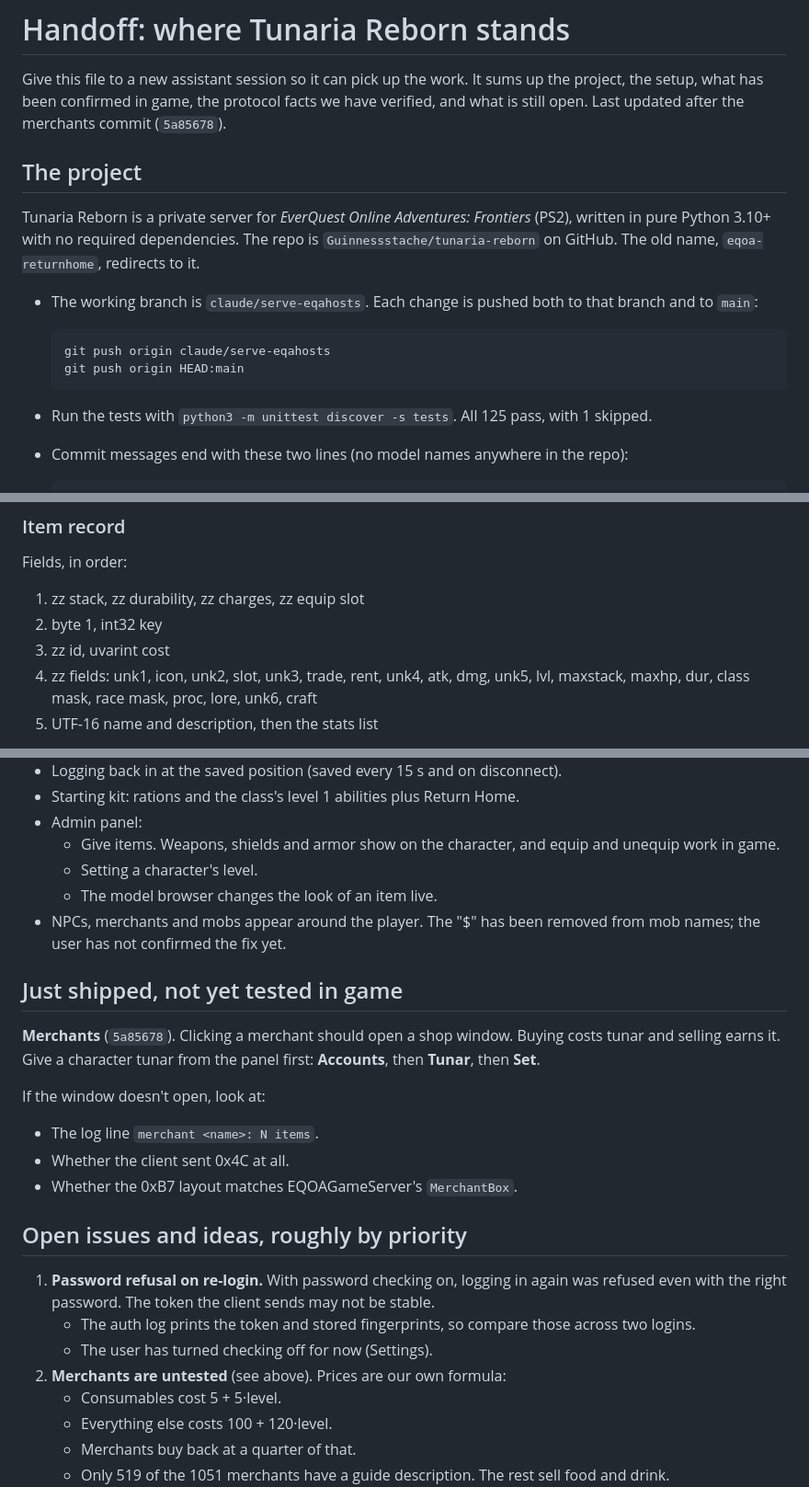
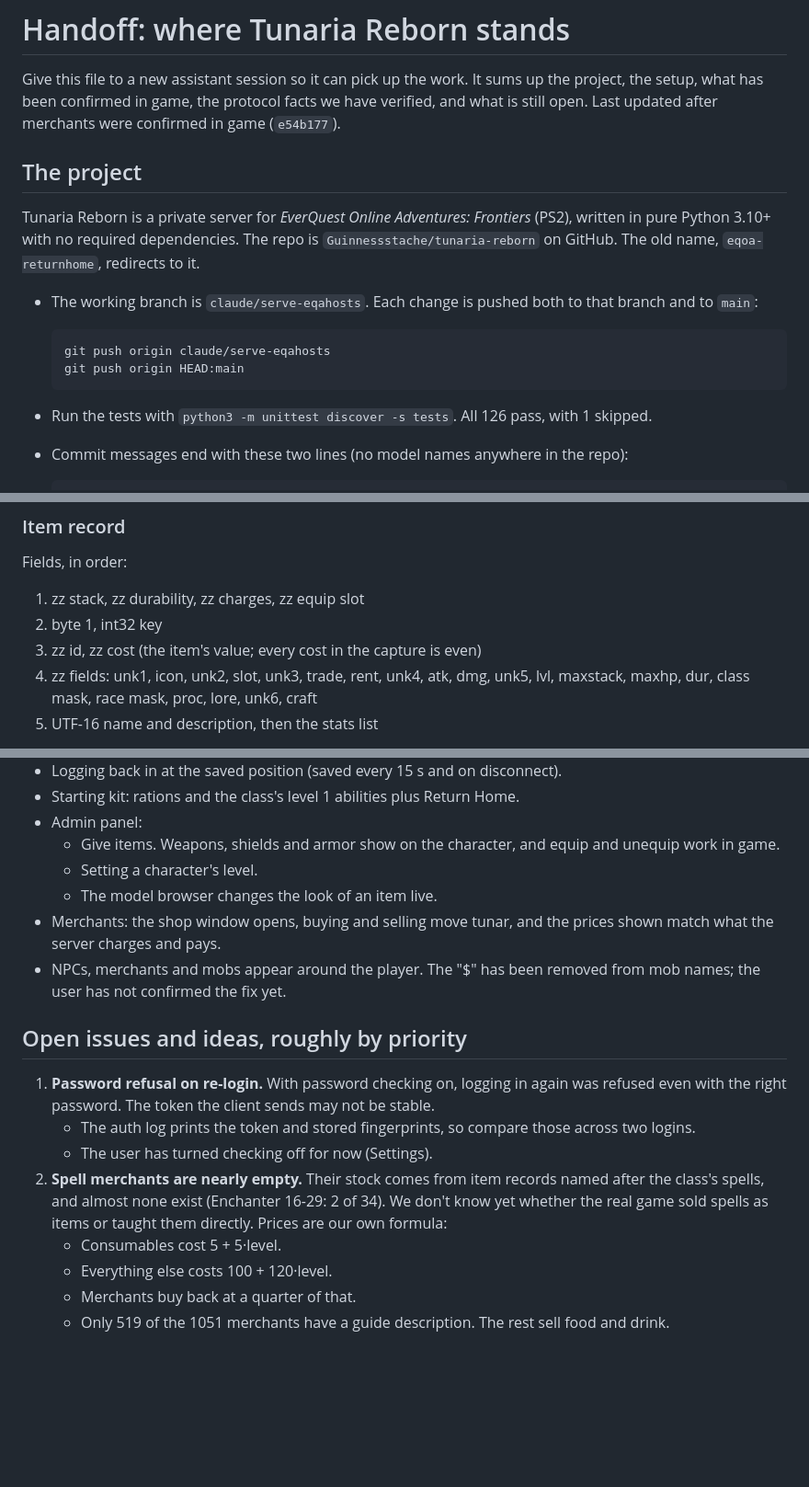
Before and after one commit to Guinnessstache/tunaria-reborn, a Markdown page: docs/HANDOFF.md, 3 parts joined by grey strips. Shown at 92% size. Drawn GitHub-style; blank space fills up the shorter version.

Commit message:
Handoff: merchants confirmed in game, MerchantBox percent order
Co-Authored-By: Claude Opus 5.5 <noreply@anthropic.com>
Claude-Session: https://claude.ai/code/session_011mkRiWhDjcuSueKfnuFK1q

````diff
--- a/docs/HANDOFF.md
+++ b/docs/HANDOFF.md
@@ -2,8 +2,8 @@
 
 Give this file to a new assistant session so it can pick up the work. It sums up
 the project, the setup, what has been confirmed in game, the protocol facts we
-have verified, and what is still open. Last updated after the merchants commit
-(`5a85678`).
+have verified, and what is still open. Last updated after merchants were confirmed in game
+(`e54b177`).
 
 ## The project
 
@@ -20,7 +20,7 @@ redirects to it.
   git push origin HEAD:main
   ```
 
-- Run the tests with `python3 -m unittest discover -s tests`. All 125 pass, with
+- Run the tests with `python3 -m unittest discover -s tests`. All 126 pass, with
   1 skipped.
 - Commit messages end with these two lines (no model names anywhere in the repo):
 
@@ -174,7 +174,7 @@ Fields, in order:
 
 1. zz stack, zz durability, zz charges, zz equip slot
 2. byte 1, int32 key
-3. zz id, uvarint cost
+3. zz id, zz cost (the item's value; every cost in the capture is even)
 4. zz fields: unk1, icon, unk2, slot, unk3, trade, rent, unk4, atk, dmg, unk5,
    lvl, maxstack, maxhp, dur, class mask, race mask, proc, lore, unk6, craft
 5. UTF-16 name and description, then the stats list
@@ -251,19 +251,10 @@ Fields, in order:
     unequip work in game.
   - Setting a character's level.
   - The model browser changes the look of an item live.
+- Merchants: the shop window opens, buying and selling move tunar, and the
+  prices shown match what the server charges and pays.
 - NPCs, merchants and mobs appear around the player. The "$" has been removed
   from mob names; the user has not confirmed the fix yet.
-
-## Just shipped, not yet tested in game
-
-**Merchants** (`5a85678`). Clicking a merchant should open a shop window. Buying
-costs tunar and selling earns it. Give a character tunar from the panel first:
-**Accounts**, then **Tunar**, then **Set**.
-
-If the window doesn't open, look at:
-- The log line `merchant <name>: N items`.
-- Whether the client sent 0x4C at all.
-- Whether the 0xB7 layout matches EQOAGameServer's `MerchantBox`.
 
 ## Open issues and ideas, roughly by priority
 
@@ -273,7 +264,10 @@ If the window doesn't open, look at:
    - The auth log prints the token and stored fingerprints, so compare those
      across two logins.
    - The user has turned checking off for now (Settings).
-2. **Merchants are untested** (see above). Prices are our own formula:
+2. **Spell merchants are nearly empty.** Their stock comes from item records
+   named after the class's spells, and almost none exist (Enchanter 16-29: 2
+   of 34). We don't know yet whether the real game sold spells as items or
+   taught them directly. Prices are our own formula:
    - Consumables cost 5 + 5·level.
    - Everything else costs 100 + 120·level.
    - Merchants buy back at a quarter of that.
````
Also changed, not shown: other parts of docs/HANDOFF.md (+1 -1 lines).
